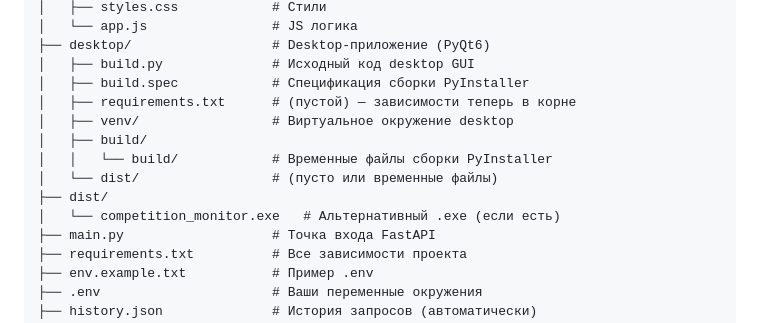
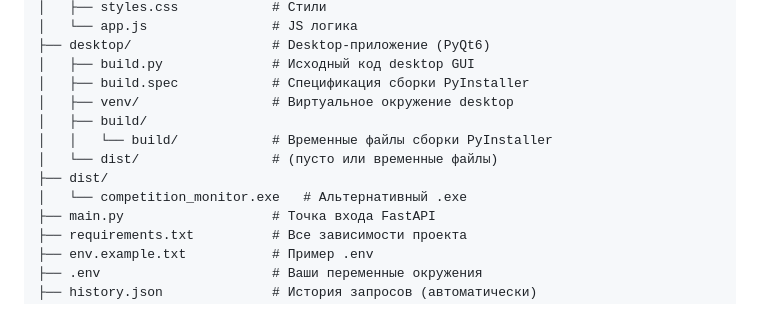
Before and after one commit to Jeff555max/Competitor-AI, a Markdown page: README.md, the part around the change. Drawn GitHub-style.

Commit message:
docs: update README.md with latest manual changes

```diff
--- a/README.md
+++ b/README.md
@@ -102,13 +102,12 @@ Competitor-AI/
 ├── desktop/                  # Desktop-приложение (PyQt6)
 │   ├── build.py              # Исходный код desktop GUI
 │   ├── build.spec            # Спецификация сборки PyInstaller
-│   ├── requirements.txt      # (пустой) — зависимости теперь в корне
 │   ├── venv/                 # Виртуальное окружение desktop
 │   ├── build/
 │   │   └── build/            # Временные файлы сборки PyInstaller
 │   └── dist/                 # (пусто или временные файлы)
 ├── dist/
-│   └── competition_monitor.exe   # Альтернативный .exe (если есть)
+│   └── competition_monitor.exe   # Альтернативный .exe
 ├── main.py                   # Точка входа FastAPI
 ├── requirements.txt          # Все зависимости проекта
 ├── env.example.txt           # Пример .env
```
